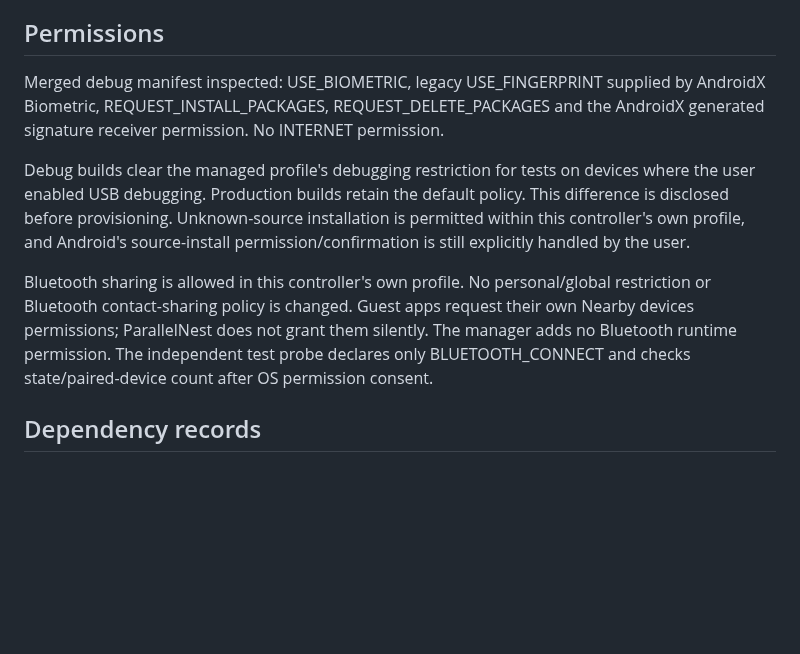
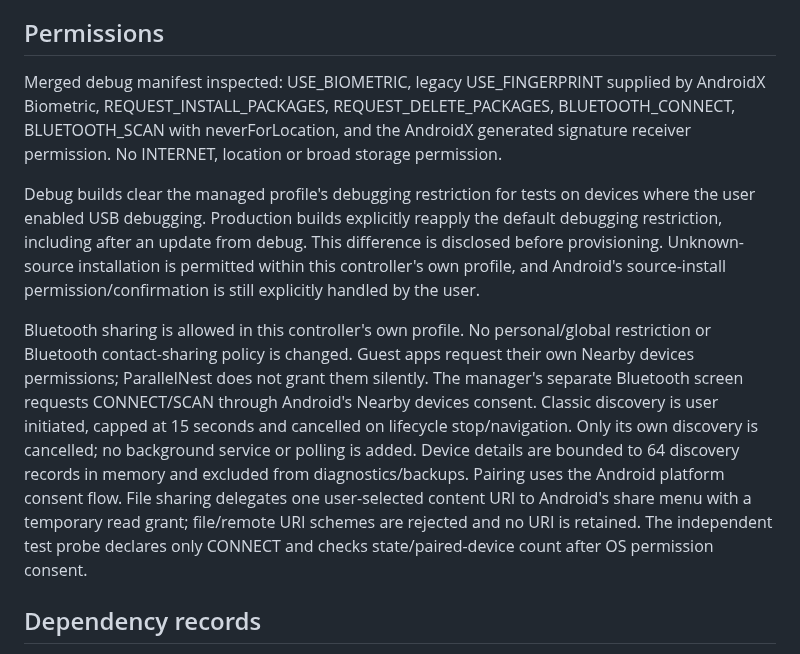
Before and after one commit to shreeharsh-patil/Clone-App, a Markdown page: docs/SECURITY-REVIEW.md, the part around the change. Rendered like a GitHub page; blank space fills up the shorter version.

```diff
--- a/docs/SECURITY-REVIEW.md
+++ b/docs/SECURITY-REVIEW.md
@@ -16,11 +16,11 @@ This is a code/dependency review and emulator verification, not a third-party pe
 
 ## Permissions
 
-Merged debug manifest inspected: USE_BIOMETRIC, legacy USE_FINGERPRINT supplied by AndroidX Biometric, REQUEST_INSTALL_PACKAGES, REQUEST_DELETE_PACKAGES and the AndroidX generated signature receiver permission. No INTERNET permission.
+Merged debug manifest inspected: USE_BIOMETRIC, legacy USE_FINGERPRINT supplied by AndroidX Biometric, REQUEST_INSTALL_PACKAGES, REQUEST_DELETE_PACKAGES, BLUETOOTH_CONNECT, BLUETOOTH_SCAN with neverForLocation, and the AndroidX generated signature receiver permission. No INTERNET, location or broad storage permission.
 
-Debug builds clear the managed profile's debugging restriction for tests on devices where the user enabled USB debugging. Production builds retain the default policy. This difference is disclosed before provisioning. Unknown-source installation is permitted within this controller's own profile, and Android's source-install permission/confirmation is still explicitly handled by the user.
+Debug builds clear the managed profile's debugging restriction for tests on devices where the user enabled USB debugging. Production builds explicitly reapply the default debugging restriction, including after an update from debug. This difference is disclosed before provisioning. Unknown-source installation is permitted within this controller's own profile, and Android's source-install permission/confirmation is still explicitly handled by the user.
 
-Bluetooth sharing is allowed in this controller's own profile. No personal/global restriction or Bluetooth contact-sharing policy is changed. Guest apps request their own Nearby devices permissions; ParallelNest does not grant them silently. The manager adds no Bluetooth runtime permission. The independent test probe declares only BLUETOOTH_CONNECT and checks state/paired-device count after OS permission consent.
+Bluetooth sharing is allowed in this controller's own profile. No personal/global restriction or Bluetooth contact-sharing policy is changed. Guest apps request their own Nearby devices permissions; ParallelNest does not grant them silently. The manager's separate Bluetooth screen requests CONNECT/SCAN through Android's Nearby devices consent. Classic discovery is user initiated, capped at 15 seconds and cancelled on lifecycle stop/navigation. Only its own discovery is cancelled; no background service or polling is added. Device details are bounded to 64 discovery records in memory and excluded from diagnostics/backups. Pairing uses the Android platform consent flow. File sharing delegates one user-selected content URI to Android's share menu with a temporary read grant; file/remote URI schemes are rejected and no URI is retained. The independent test probe declares only CONNECT and checks state/paired-device count after OS permission consent.
 
 ## Dependency records
 
```
Also changed, not shown: README.md (+9 -1 lines), docs/RELEASE-NOTES.md (+2 -0 lines), docs/screenshots/bluetooth-device-picker.png (added), docs/screenshots/bluetooth-manager.png (added), docs/screenshots/bluetooth-share-menu.png (added), 2 other files.
